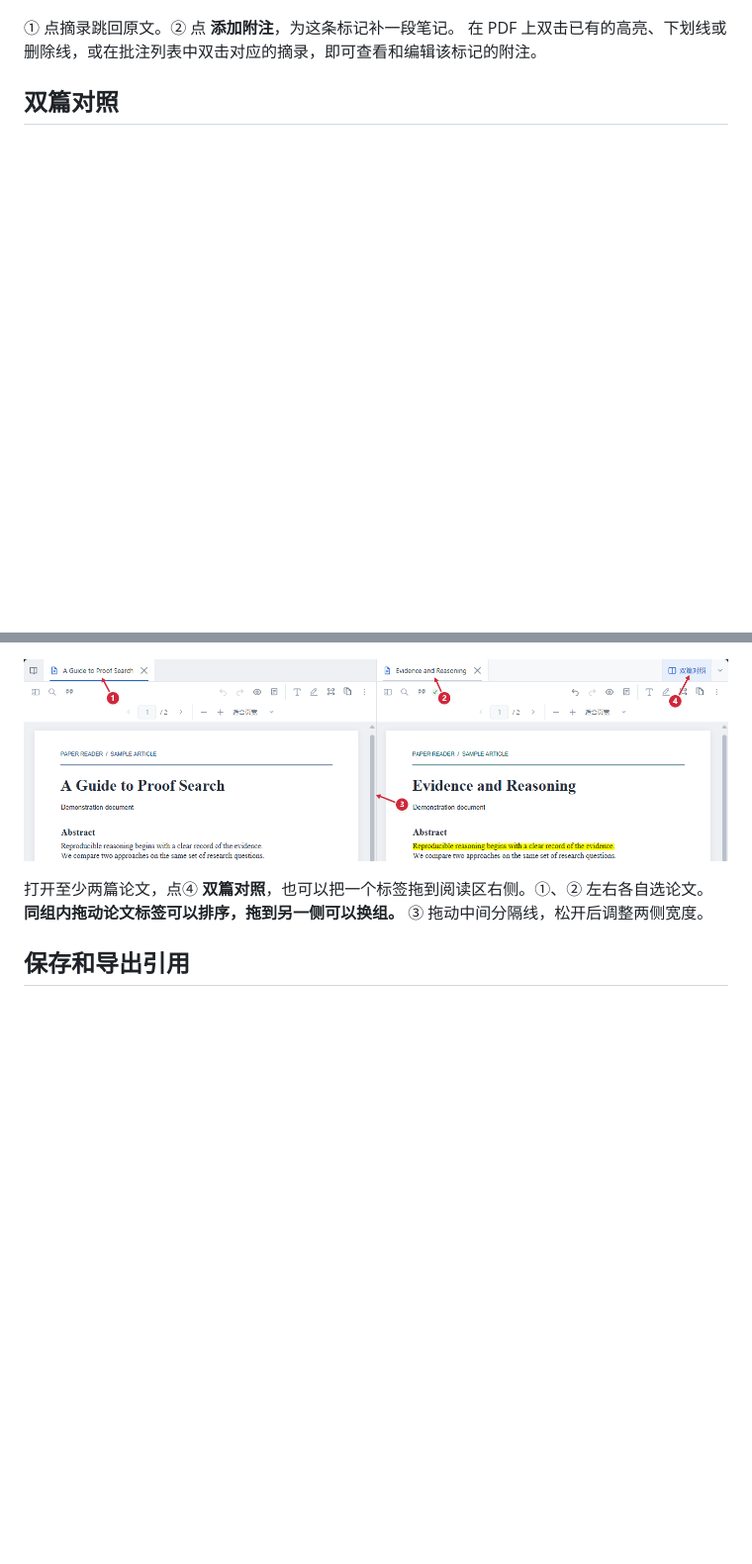
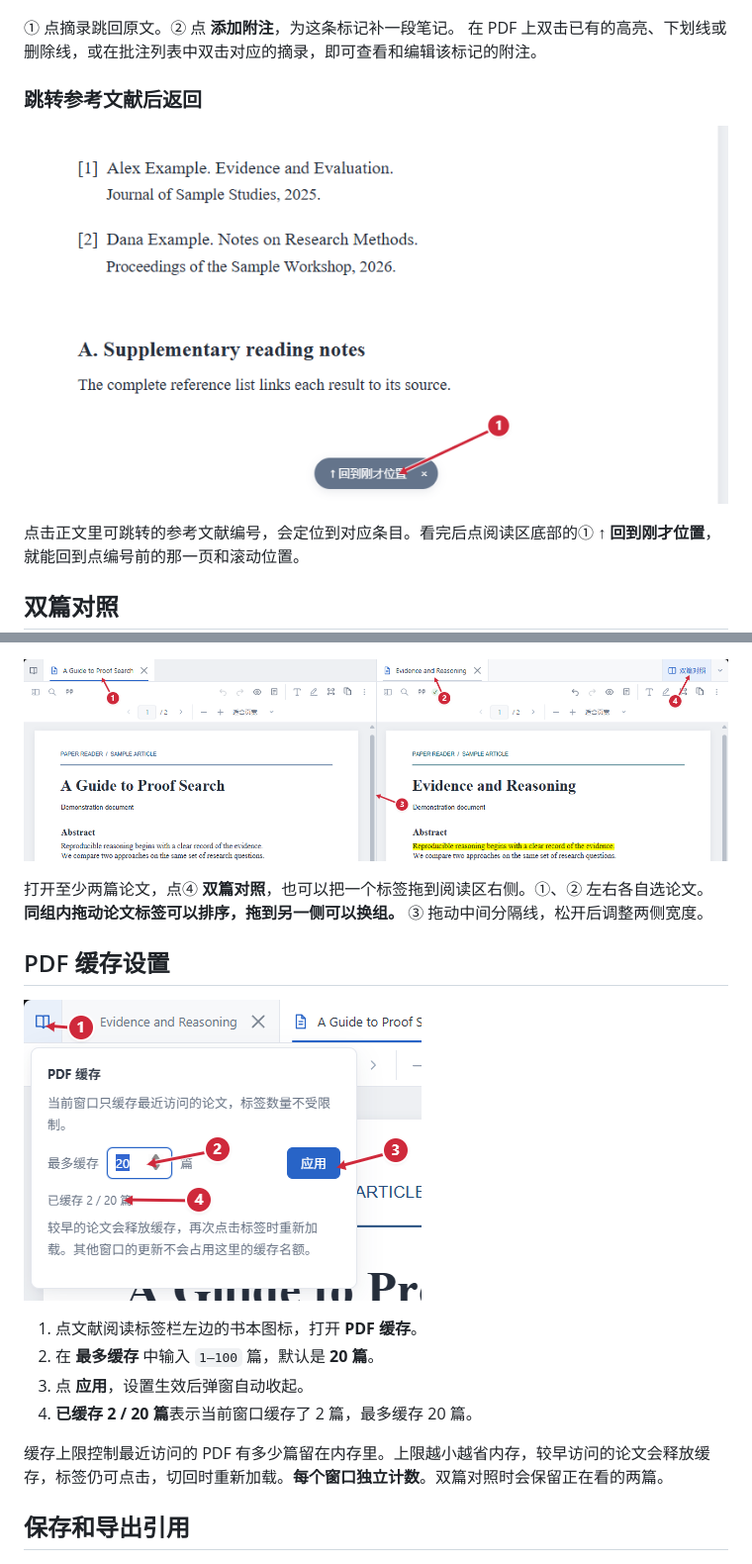
Before and after one commit to zkyqust/Paper-Reader-Releases, a Markdown page: README.md, 2 parts joined by grey strips. Shown at 99% size. Drawn GitHub-style; pictures changed too: docs/guide/pdf-cache.png (added), docs/guide/return-position.png (added); blank space fills up the shorter version.

Commit message:
Illustrate PDF caching and returning from references

```diff
--- a/README.md
+++ b/README.md
@@ -44,11 +44,28 @@
 
 ① 点摘录跳回原文。② 点 **添加附注**，为这条标记补一段笔记。 在 PDF 上双击已有的高亮、下划线或删除线，或在批注列表中双击对应的摘录，即可查看和编辑该标记的附注。
 
+### 跳转参考文献后返回
+
+![跳到 PDF 的参考文献页后，箭头标出阅读区底部的回到刚才位置按钮](docs/guide/return-position.png)
+
+点击正文里可跳转的参考文献编号，会定位到对应条目。看完后点阅读区底部的① **↑ 回到刚才位置**，就能回到点编号前的那一页和滚动位置。
+
 ## 双篇对照
 
 ![两篇 PDF 并排显示，标出左右标签和可拖动的分隔线](docs/guide/compare.png)
 
 打开至少两篇论文，点④ **双篇对照**，也可以把一个标签拖到阅读区右侧。①、② 左右各自选论文。**同组内拖动论文标签可以排序，拖到另一侧可以换组。** ③ 拖动中间分隔线，松开后调整两侧宽度。
+
+## PDF 缓存设置
+
+![文献阅读页的 PDF 缓存弹窗。箭头标出书本按钮、缓存上限、应用按钮和已缓存数量](docs/guide/pdf-cache.png)
+
+1. 点文献阅读标签栏左边的书本图标，打开 **PDF 缓存**。
+2. 在 **最多缓存** 中输入 `1–100` 篇，默认是 **20 篇**。
+3. 点 **应用**，设置生效后弹窗自动收起。
+4. **已缓存 2 / 20 篇**表示当前窗口缓存了 2 篇，最多缓存 20 篇。
+
+缓存上限控制最近访问的 PDF 有多少篇留在内存里。上限越小越省内存，较早访问的论文会释放缓存，标签仍可点击，切回时重新加载。**每个窗口独立计数**。双篇对照时会保留正在看的两篇。
 
 ## 保存和导出引用
 
```
